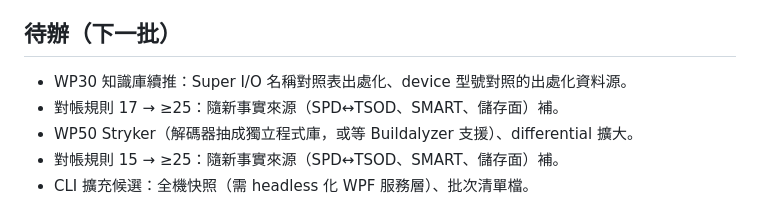
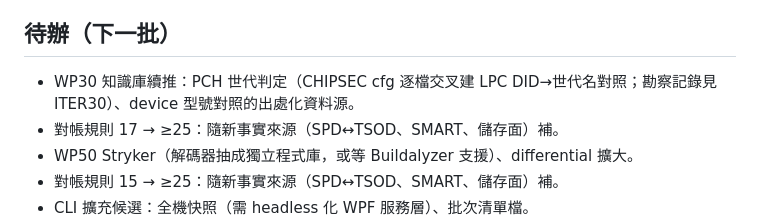
Before and after one commit to Xinglanclever/XinSpect, a Markdown page: docs/ITERATIONS.md, the part around the change. Rendered like a GitHub page.

Commit message:
迭代帳本記錄ITER30批次與PCH世代判定暫停記錄

```diff
--- a/docs/ITERATIONS.md
+++ b/docs/ITERATIONS.md
@@ -122,7 +122,7 @@
 
 ## 待辦（下一批）
 
-- WP30 知識庫續推：Super I/O 名稱對照表出處化、device 型號對照的出處化資料源。
+- WP30 知識庫續推：PCH 世代判定（CHIPSEC cfg 逐檔交叉建 LPC DID→世代名對照；勘察記錄見 ITER30）、device 型號對照的出處化資料源。
 - 對帳規則 17 → ≥25：隨新事實來源（SPD↔TSOD、SMART、儲存面）補。
 - WP50 Stryker（解碼器抽成獨立程式庫，或等 Buildalyzer 支援）、differential 擴大。
 - 對帳規則 15 → ≥25：隨新事實來源（SPD↔TSOD、SMART、儲存面）補。
```
